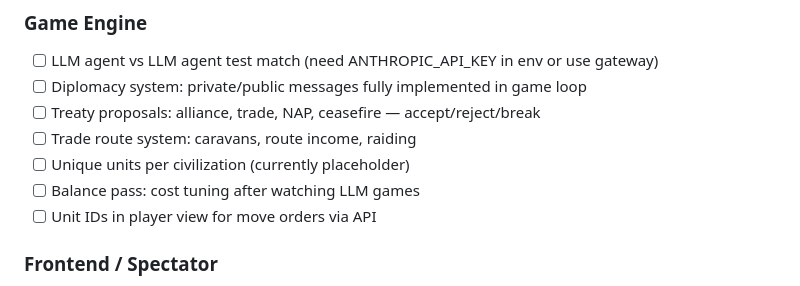
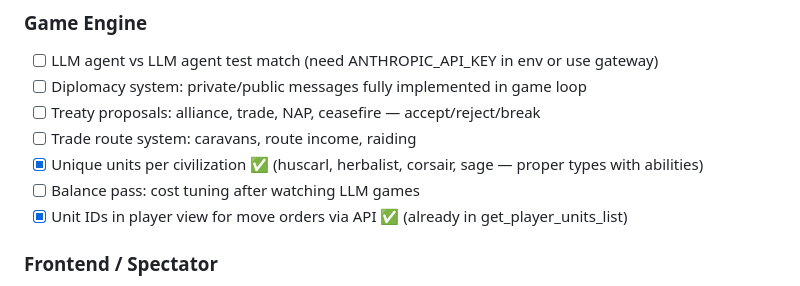
Before and after one commit to KaliBomaye/stratagem, a Markdown page: TODO.md, the part around one of its changes. Drawn GitHub-style.

Commit message:
docs: update TODO — unique units done, unit IDs already done

```diff
--- a/TODO.md
+++ b/TODO.md
@@ -9,9 +9,9 @@ _Last updated: 2026-02-23 by Kirby ⭐_
 - [ ] Diplomacy system: private/public messages fully implemented in game loop
 - [ ] Treaty proposals: alliance, trade, NAP, ceasefire — accept/reject/break
 - [ ] Trade route system: caravans, route income, raiding
-- [ ] Unique units per civilization (currently placeholder)
+- [x] Unique units per civilization ✅ (huscarl, herbalist, corsair, sage — proper types with abilities)
 - [ ] Balance pass: cost tuning after watching LLM games
-- [ ] Unit IDs in player view for move orders via API
+- [x] Unit IDs in player view for move orders via API ✅ (already in get_player_units_list)
 
 ### Frontend / Spectator
 - [ ] Local replay file loading (drag & drop JSON)
```
Also changed, not shown: other parts of TODO.md (+1 -1 lines).
